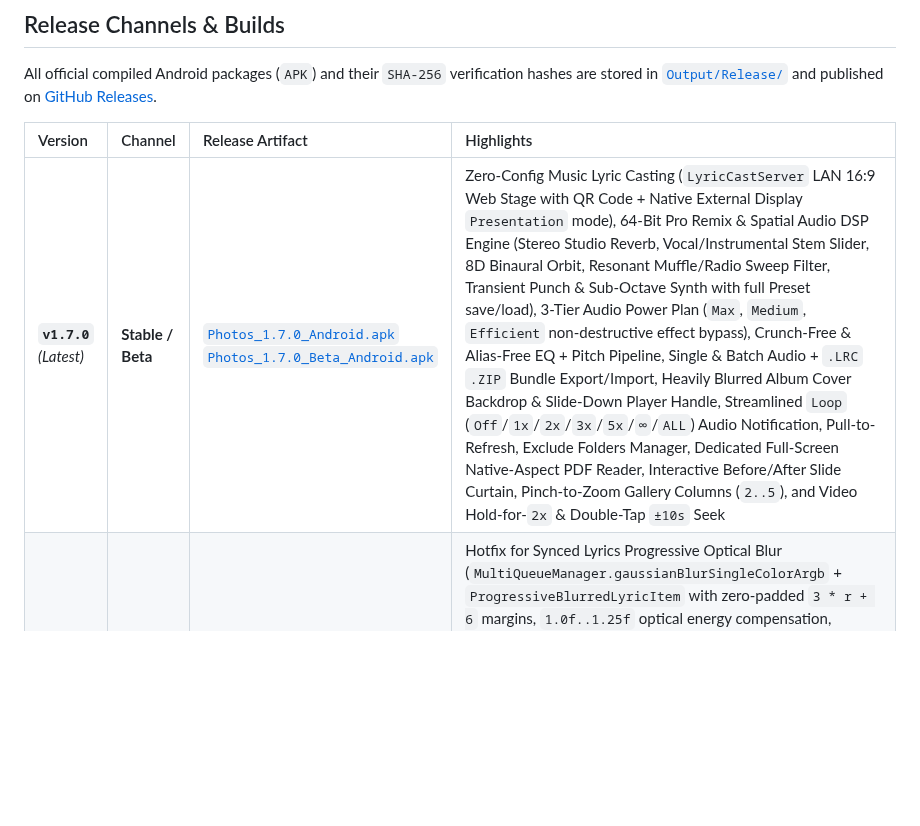
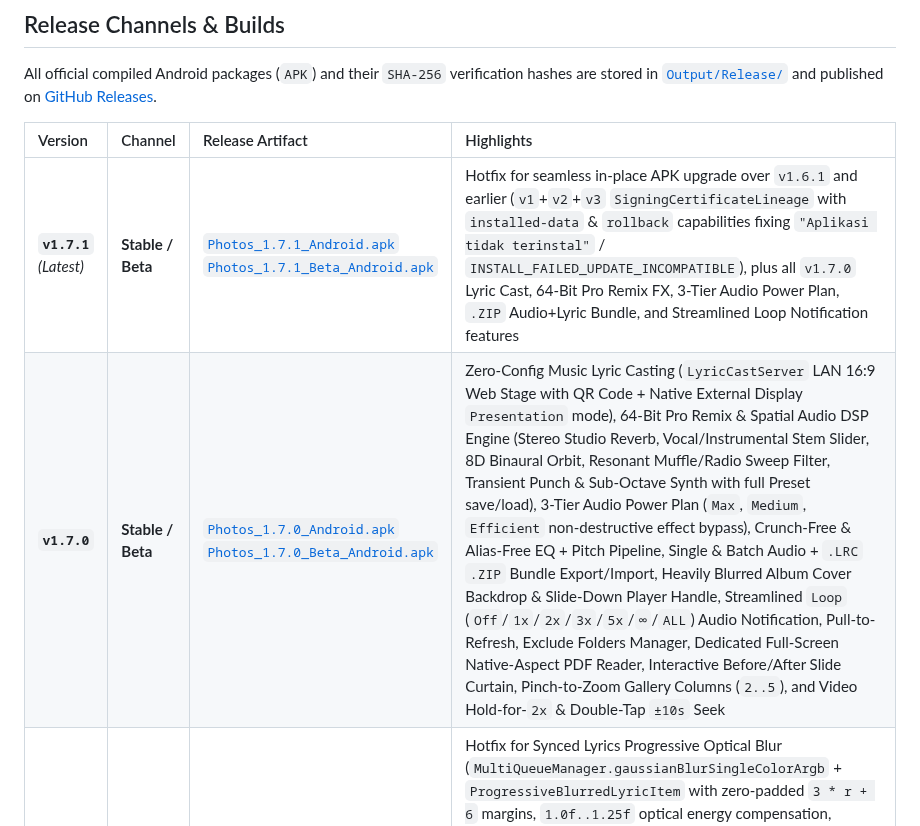
Before and after one commit to Arinaranetwork/Photos, a Markdown page: README.md, the part around one of its changes. Drawn GitHub-style; blank space fills up the shorter version.

Commit message:
Fix(1.7.1): Seamless in-place APK upgrade over v1.6.1 via v1+v2+v3 SigningCertificateLineage
Version: 1.7.1

Phase: 15

Anchor: A-001

```diff
--- a/README.md
+++ b/README.md
@@ -103,7 +103,8 @@ All official compiled Android packages (`APK`) and their `SHA-256` verification
 
 | Version | Channel | Release Artifact | Highlights |
 |:---|:---|:---|:---|
-| **`v1.7.0`** *(Latest)* | **Stable / Beta** | [`Photos_1.7.0_Android.apk`](https://github.com/Arinaranetwork/Photos/releases/download/v1.7.0/Photos_1.7.0_Android.apk)<br/>[`Photos_1.7.0_Beta_Android.apk`](https://github.com/Arinaranetwork/Photos/releases/download/v1.7.0/Photos_1.7.0_Beta_Android.apk) | Zero-Config Music Lyric Casting (`LyricCastServer` LAN 16:9 Web Stage with QR Code + Native External Display `Presentation` mode), 64-Bit Pro Remix & Spatial Audio DSP Engine (Stereo Studio Reverb, Vocal/Instrumental Stem Slider, 8D Binaural Orbit, Resonant Muffle/Radio Sweep Filter, Transient Punch & Sub-Octave Synth with full Preset save/load), 3-Tier Audio Power Plan (`Max`, `Medium`, `Efficient` non-destructive effect bypass), Crunch-Free & Alias-Free EQ + Pitch Pipeline, Single & Batch Audio + `.LRC` `.ZIP` Bundle Export/Import, Heavily Blurred Album Cover Backdrop & Slide-Down Player Handle, Streamlined `Loop` (`Off`/`1x`/`2x`/`3x`/`5x`/`∞`/`ALL`) Audio Notification, Pull-to-Refresh, Exclude Folders Manager, Dedicated Full-Screen Native-Aspect PDF Reader, Interactive Before/After Slide Curtain, Pinch-to-Zoom Gallery Columns (`2..5`), and Video Hold-for-`2x` & Double-Tap `±10s` Seek |
+| **`v1.7.1`** *(Latest)* | **Stable / Beta** | [`Photos_1.7.1_Android.apk`](https://github.com/Arinaranetwork/Photos/releases/download/v1.7.1-Beta/Photos_1.7.1_Android.apk)<br/>[`Photos_1.7.1_Beta_Android.apk`](https://github.com/Arinaranetwork/Photos/releases/download/v1.7.1-Beta/Photos_1.7.1_Beta_Android.apk) | Hotfix for seamless in-place APK upgrade over `v1.6.1` and earlier (`v1`+`v2`+`v3` `SigningCertificateLineage` with `installed-data` & `rollback` capabilities fixing `"Aplikasi tidak terinstal"` / `INSTALL_FAILED_UPDATE_INCOMPATIBLE`), plus all `v1.7.0` Lyric Cast, 64-Bit Pro Remix FX, 3-Tier Audio Power Plan, `.ZIP` Audio+Lyric Bundle, and Streamlined Loop Notification features |
+| **`v1.7.0`** | **Stable / Beta** | [`Photos_1.7.0_Android.apk`](https://github.com/Arinaranetwork/Photos/releases/download/v1.7.0-Beta/Photos_1.7.0_Android.apk)<br/>[`Photos_1.7.0_Beta_Android.apk`](https://github.com/Arinaranetwork/Photos/releases/download/v1.7.0-Beta/Photos_1.7.0_Beta_Android.apk) | Zero-Config Music Lyric Casting (`LyricCastServer` LAN 16:9 Web Stage with QR Code + Native External Display `Presentation` mode), 64-Bit Pro Remix & Spatial Audio DSP Engine (Stereo Studio Reverb, Vocal/Instrumental Stem Slider, 8D Binaural Orbit, Resonant Muffle/Radio Sweep Filter, Transient Punch & Sub-Octave Synth with full Preset save/load), 3-Tier Audio Power Plan (`Max`, `Medium`, `Efficient` non-destructive effect bypass), Crunch-Free & Alias-Free EQ + Pitch Pipeline, Single & Batch Audio + `.LRC` `.ZIP` Bundle Export/Import, Heavily Blurred Album Cover Backdrop & Slide-Down Player Handle, Streamlined `Loop` (`Off`/`1x`/`2x`/`3x`/`5x`/`∞`/`ALL`) Audio Notification, Pull-to-Refresh, Exclude Folders Manager, Dedicated Full-Screen Native-Aspect PDF Reader, Interactive Before/After Slide Curtain, Pinch-to-Zoom Gallery Columns (`2..5`), and Video Hold-for-`2x` & Double-Tap `±10s` Seek |
 | **`v1.6.1`** | **Stable / Beta** | [`Photos_1.6.1_Android.apk`](https://github.com/Arinaranetwork/Photos/releases/download/v1.6.1/Photos_1.6.1_Android.apk)<br/>[`Photos_1.6.1_Beta_Android.apk`](https://github.com/Arinaranetwork/Photos/releases/download/v1.6.1/Photos_1.6.1_Beta_Android.apk) | Hotfix for Synced Lyrics Progressive Optical Blur (`MultiQueueManager.gaussianBlurSingleColorArgb` + `ProgressiveBlurredLyricItem` with zero-padded `3 * r + 6` margins, `1.0f..1.25f` optical energy compensation, calibrated full/half-res `tier = 1..6` Gaussian radii, pre-warmed `420ms` active/inactive crossfade, and staggered `Dispatchers.Default` updates so inactive lyrics never vanish and never clip into rectangular boxes), plus all `v1.6.0` Unified Visual Tool Media Picker, Per-Image Rotation & Custom Background Color, and Real-Time OpenGL ES 2.0 Video Color Grading features |
 | **`v1.6.0`** | **Stable / Beta** | [`Photos_1.6.0_Android.apk`](https://github.com/Arinaranetwork/Photos/releases/download/v1.6.0/Photos_1.6.0_Android.apk)<br/>[`Photos_1.6.0_Beta_Android.apk`](https://github.com/Arinaranetwork/Photos/releases/download/v1.6.0/Photos_1.6.0_Beta_Android.apk) | Unified Visual Tool Media Picker (`ToolMediaPickerSheet.kt` with album/folder filter chips, search, sort, numbered selection order badges, bottom selected tray, and in-tool visual thumbnail strips/cards across `Collage`, `Convert Images`, `Convert Video`, `Convert Audio`, `GIF`, `Scan`, `PDF`, `Combine Audio`, and `Edit Video` without random auto-selection), Per-Image & Rotate-All Rotation + Custom Background Color (`#RRGGBB` Hex & `R`/`G`/`B` sliders) across PDF & Image tools, plus Real-Time OpenGL ES 2.0 Video Color Grading (`GlVideoPreviewTextureView` + `HardwareGlVideoRenderPipeline` with working `Brightness`, `Contrast`, `Saturation`, `Warmth`, `Tint`, `Highlights`, `Shadows`, `Vignette`, and 6 built-in presets in both live preview and hardware export) |
 | **`v1.5.1`** | **Stable / Beta** | [`Photos_1.5.1_Android.apk`](https://github.com/Arinaranetwork/Photos/releases/download/v1.5.1/Photos_1.5.1_Android.apk)<br/>[`Photos_1.5.1_Beta_Android.apk`](https://github.com/Arinaranetwork/Photos/releases/download/v1.5.1/Photos_1.5.1_Beta_Android.apk) | Hotfix for Android Package Installer update installation (`REQUEST_INSTALL_PACKAGES`, `v1`+`v2` APK signature schemes, `extractNativeLibs="true"` for 4KB/16KB devices, in-app `AppUpdateInstaller` downloader with live `0%–100%` progress & `FileProvider` `application/vnd.android.package-archive` Package Installer handoff), plus all `v1.5.0` Storage & Media Management, 21-Format Converter & Flagship features |
```
Also changed, not shown: other parts of README.md (+4 -4 lines), Changelog/Changelog_1.7.md (+5 -0 lines), Assets/Banners/PhotosBanner_1.7.1_2026-10-30.png (added), 4 other files.
